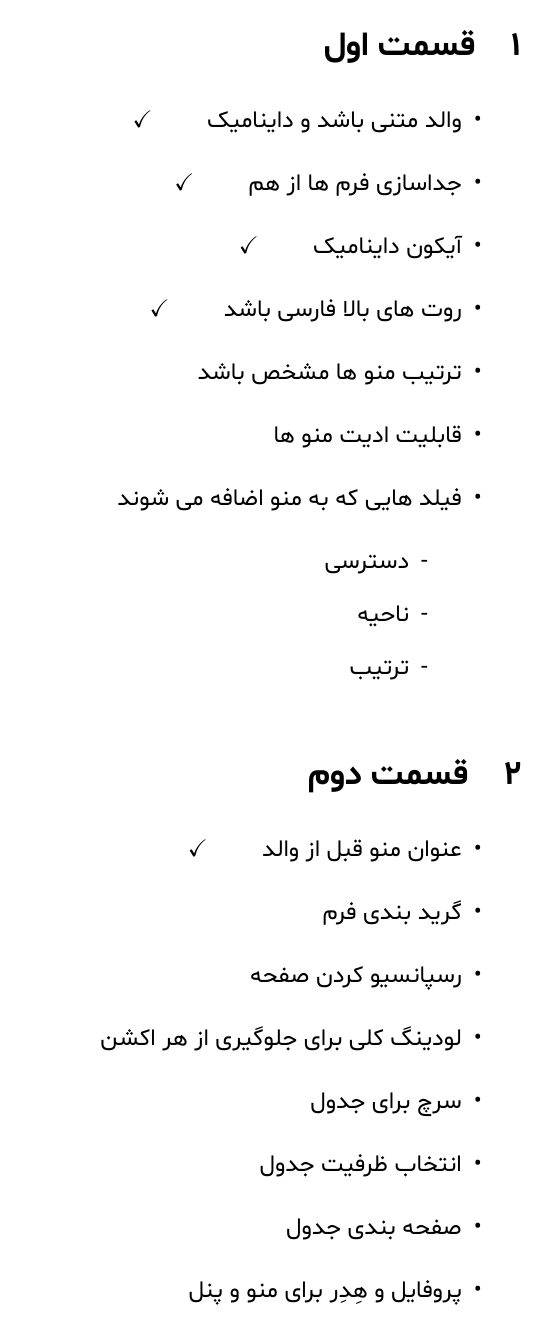
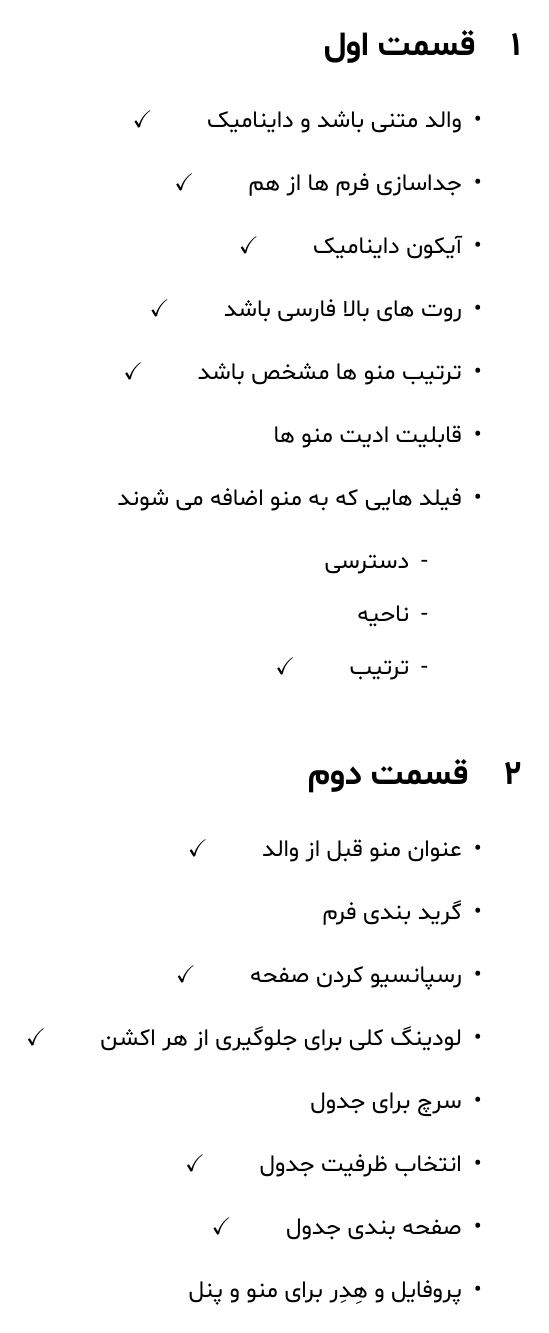
Before and after one commit to sajjadabd/roller-management-documentation, a LaTeX document (todo.tex): page 1 of 2. The pictures show the PDF file todo.pdf that the author committed with the source.

Commit message:
do new todos

```diff
--- a/todo.tex
+++ b/todo.tex
@@ -74,12 +74,14 @@
 	\item روت های بالا فارسی باشد
 	\qquad \checkmark
 	\item ترتیب منو ها مشخص باشد
+	\qquad \checkmark
 	\item قابلیت ادیت منو ها
 	\item فیلد هایی که به منو اضافه می شوند
 	\begin{itemize}
 		\item[-] دسترسی
 		\item[-] ناحیه
 		\item[-] ترتیب
+		\qquad \checkmark
 	\end{itemize}
 \end{itemize}
 
@@ -93,13 +95,18 @@
 	\qquad \checkmark
 	\item گرید بندی فرم
 	\item رسپانسیو کردن صفحه
+	\qquad \checkmark
 	\item لودینگ کلی برای جلوگیری از هر اکشن
+	\qquad \checkmark
 	\item سرچ برای جدول
 	\item انتخاب ظرفیت جدول
+	\qquad \checkmark
 	\item صفحه بندی جدول
+	\qquad \checkmark
 	\item پروفایل و هِدِر برای منو و پنل
 	\item حذف دو مرحله ای
 	\item ترتیب درست شود
+	\qquad \checkmark
 \end{itemize}
 
 
```
Also changed, not shown: todo.pdf, 1 other file.
